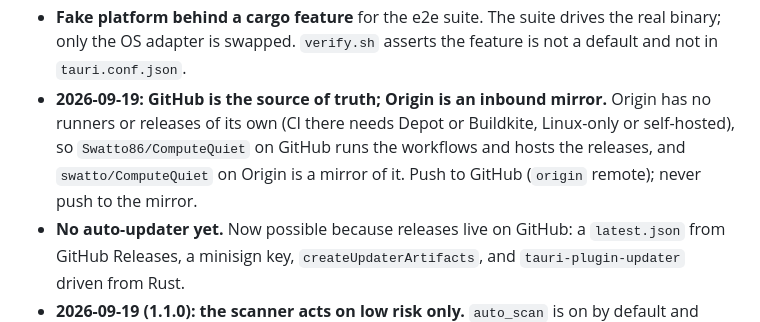
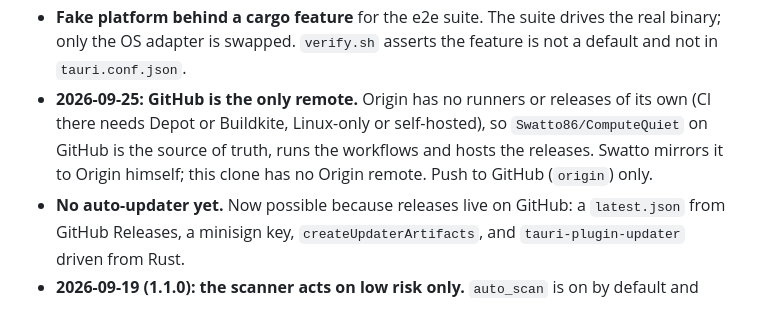
Before and after one commit to Swatto86/ComputeQuiet, a Markdown page: AGENTS.md, the part around the change. GitHub-like rendering.

Commit message:
Record GitHub as the only remote; Origin is mirrored by hand
The Origin repository is being removed and re-created as a manual mirror of
GitHub, so the clone no longer carries an Origin remote.

```diff
--- a/AGENTS.md
+++ b/AGENTS.md
@@ -20,12 +20,11 @@ the decisions and constraints that are not visible in the code.
 - **Fake platform behind a cargo feature** for the e2e suite. The suite drives
   the real binary; only the OS adapter is swapped. `verify.sh` asserts the
   feature is not a default and not in `tauri.conf.json`.
-- **2026-09-19: GitHub is the source of truth; Origin is an inbound mirror.**
-  Origin has no runners or releases of its own (CI there needs Depot or
-  Buildkite, Linux-only or self-hosted), so `Swatto86/ComputeQuiet` on GitHub
-  runs the workflows and hosts the releases, and `swatto/ComputeQuiet` on
-  Origin is a mirror of it. Push to GitHub (`origin` remote); never push to
-  the mirror.
+- **2026-09-25: GitHub is the only remote.** Origin has no runners or releases
+  of its own (CI there needs Depot or Buildkite, Linux-only or self-hosted), so
+  `Swatto86/ComputeQuiet` on GitHub is the source of truth, runs the workflows
+  and hosts the releases. Swatto mirrors it to Origin himself; this clone has
+  no Origin remote. Push to GitHub (`origin`) only.
 - **No auto-updater yet.** Now possible because releases live on GitHub:
   a `latest.json` from GitHub Releases, a minisign key, `createUpdaterArtifacts`,
   and `tauri-plugin-updater` driven from Rust.
```
